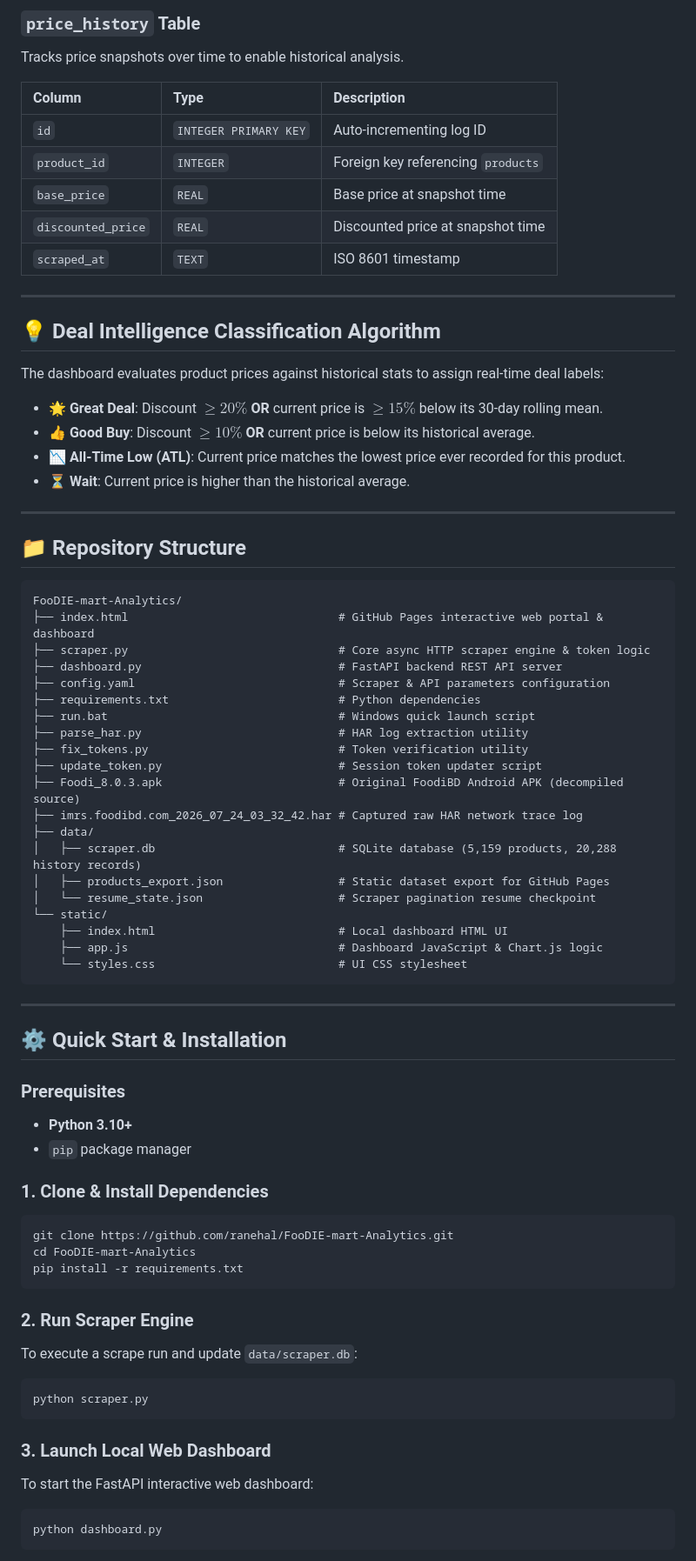
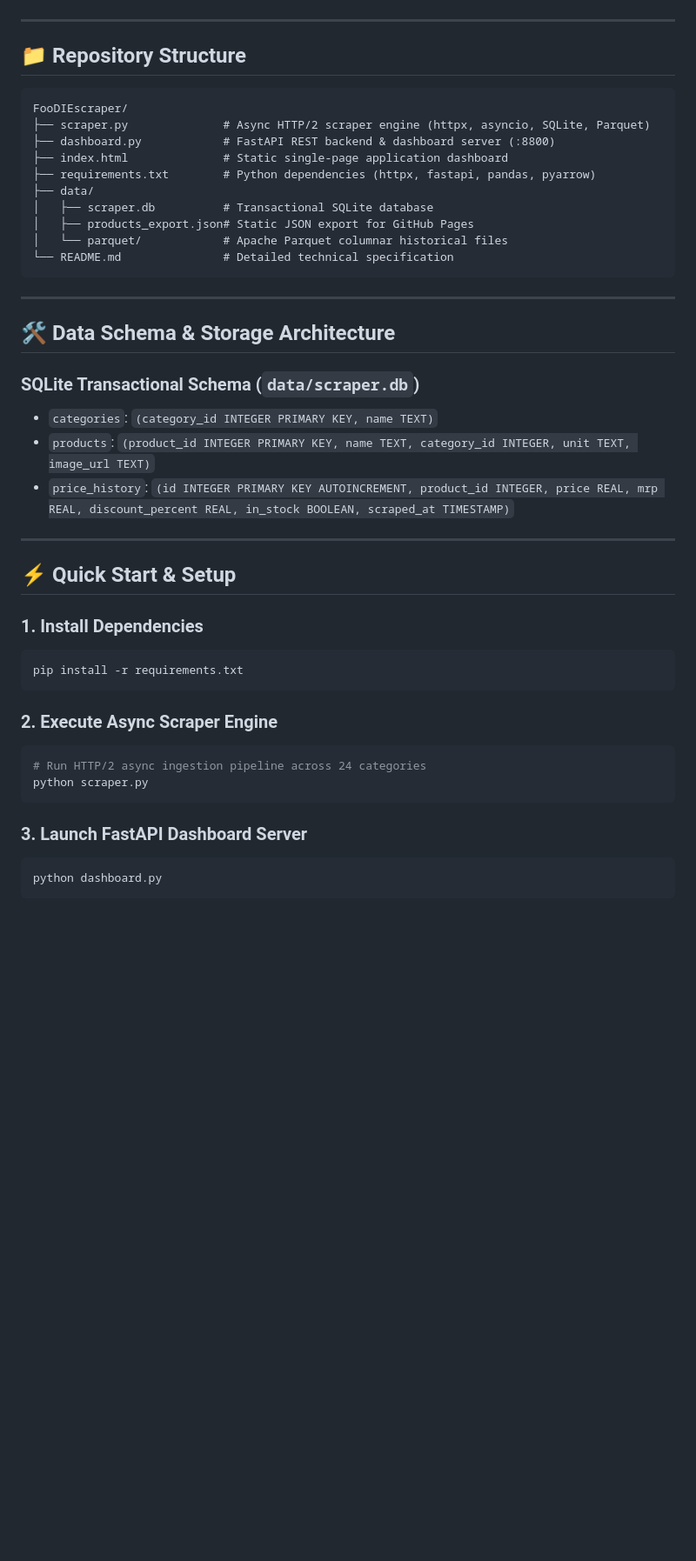
Before and after one commit to ranehal/FooDIE-mart-Analytics, a Markdown page: README.md, the part around one of its changes. Shown at 87% size. GitHub-like rendering; blank space fills up the shorter version.

Commit message:
docs: update to industry-grade technical README.md

````diff
--- a/README.md
+++ b/README.md
@@ -118,75 +61,46 @@ Stores current state and metadata for all scraped items.
-### `price_history` Table
-Tracks price snapshots over time to enable historical analysis.
-
-| Column | Type | Description |
-| :--- | :--- | :--- |
-| `id` | `INTEGER PRIMARY KEY` | Auto-incrementing log ID |
-| `product_id` | `INTEGER` | Foreign key referencing `products` |
-| `base_price` | `REAL` | Base price at snapshot time |
-| `discounted_price` | `REAL` | Discounted price at snapshot time |
-| `scraped_at` | `TEXT` | ISO 8601 timestamp |
-
----
-
-## 💡 Deal Intelligence Classification Algorithm
-
-The dashboard evaluates product prices against historical stats to assign real-time deal labels:
-
-- 🌟 **Great Deal**: Discount $\ge 20\%$ **OR** current price is $\ge 15\%$ below its 30-day rolling mean.
-- 👍 **Good Buy**: Discount $\ge 10\%$ **OR** current price is below its historical average.
-- 📉 **All-Time Low (ATL)**: Current price matches the lowest price ever recorded for this product.
-- ⏳ **Wait**: Current price is higher than the historical average.
 
 ---
 
 ## 📁 Repository Structure
 
 ```
-FooDIE-mart-Analytics/
-├── index.html                               # GitHub Pages interactive web portal & dashboard
-├── scraper.py                               # Core async HTTP scraper engine & token logic
-├── dashboard.py                             # FastAPI backend REST API server
-├── config.yaml                              # Scraper & API parameters configuration
-├── requirements.txt                         # Python dependencies
-├── run.bat                                  # Windows quick launch script
-├── parse_har.py                             # HAR log extraction utility
-├── fix_tokens.py                            # Token verification utility
-├── update_token.py                          # Session token updater script
-├── Foodi_8.0.3.apk                          # Original FoodiBD Android APK (decompiled source)
-├── imrs.foodibd.com_2026_07_24_03_32_42.har # Captured raw HAR network trace log
+FooDIEscraper/
+├── scraper.py              # Async HTTP/2 scraper engine (httpx, asyncio, SQLite, Parquet)
+├── dashboard.py            # FastAPI REST backend & dashboard server (:8800)
+├── index.html              # Static single-page application dashboard
+├── requirements.txt        # Python dependencies (httpx, fastapi, pandas, pyarrow)
 ├── data/
-│   ├── scraper.db                           # SQLite database (5,159 products, 20,288 history records)
-│   ├── products_export.json                 # Static dataset export for GitHub Pages
-│   └── resume_state.json                    # Scraper pagination resume checkpoint
-└── static/
-    ├── index.html                           # Local dashboard HTML UI
-    ├── app.js                               # Dashboard JavaScript & Chart.js logic
-    └── styles.css                           # UI CSS stylesheet
+│   ├── scraper.db          # Transactional SQLite database
+│   ├── products_export.json# Static JSON export for GitHub Pages
+│   └── parquet/            # Apache Parquet columnar historical files
+└── README.md               # Detailed technical specification
 ```
 
 ---
 
-## ⚙️ Quick Start & Installation
+## 🛠️ Data Schema & Storage Architecture
 
-### Prerequisites
-- **Python 3.10+**
-- `pip` package manager
+### SQLite Transactional Schema (`data/scraper.db`)
+- `categories`: `(category_id INTEGER PRIMARY KEY, name TEXT)`
+- `products`: `(product_id INTEGER PRIMARY KEY, name TEXT, category_id INTEGER, unit TEXT, image_url TEXT)`
+- `price_history`: `(id INTEGER PRIMARY KEY AUTOINCREMENT, product_id INTEGER, price REAL, mrp REAL, discount_percent REAL, in_stock BOOLEAN, scraped_at TIMESTAMP)`
 
-### 1. Clone & Install Dependencies
+---
+
+## ⚡ Quick Start & Setup
+
+### 1. Install Dependencies
 ```bash
-git clone https://github.com/ranehal/FooDIE-mart-Analytics.git
-cd FooDIE-mart-Analytics
 pip install -r requirements.txt
 ```
 
-### 2. Run Scraper Engine
-To execute a scrape run and update `data/scraper.db`:
+### 2. Execute Async Scraper Engine
 ```bash
+# Run HTTP/2 async ingestion pipeline across 24 categories
 python scraper.py
 ```
 
-### 3. Launch Local Web Dashboard
-To start the FastAPI interactive web dashboard:
+### 3. Launch FastAPI Dashboard Server
 ```bash
 python dashboard.py
 ```
````
Also changed, not shown: other parts of README.md (+16 -112 lines).
